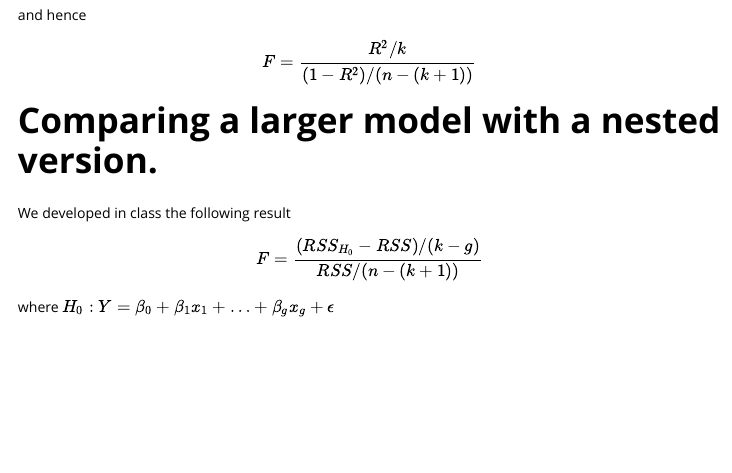
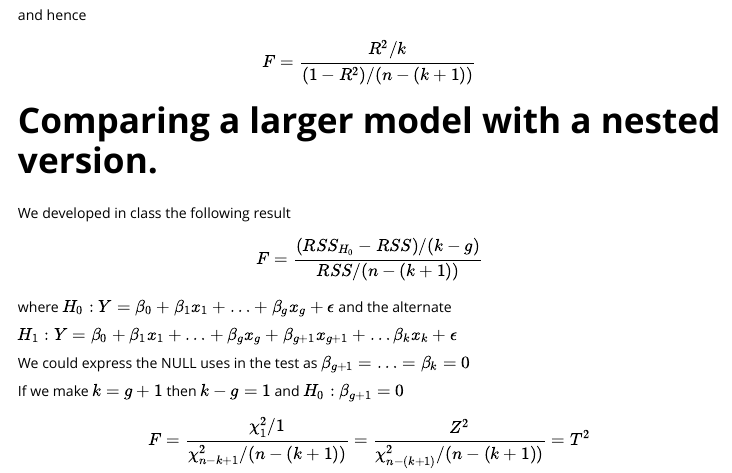
Before and after one commit to MATHSTATSOU/Intro2MLR, an R Markdown document (vignettes/F-stat.Rmd): the page in a window 1100 px wide, from 1110 px down. Rendered offline with R 4.5, knitr and Pandoc, with nearby package versions.

Commit message:
Added F=T^2 for special case

```diff
--- a/vignettes/F-stat.Rmd
+++ b/vignettes/F-stat.Rmd
@@ -81,4 +81,12 @@ We developed in class the following result
 
 $$F=\frac{(RSS_{H_0}-RSS)/(k-g)}{RSS/(n-(k+1))}$$
 
-where $H_0: Y=\beta_0 + \beta_1x_1 + \ldots + \beta_gx_g + \epsilon$
+where $H_0: Y=\beta_0 + \beta_1x_1 + \ldots + \beta_gx_g + \epsilon$ and the alternate
+
+$H_1: Y=\beta_0 + \beta_1x_1 + \ldots + \beta_gx_g + \beta_{g+1}x_{g+1}+\ldots \beta_kx_k+\epsilon$
+
+We could express the NULL uses in the test as $\beta_{g+1} =\ldots =\beta_k=0$
+
+If we make $k=g+1$ then $k-g=1$ and $H_0: \beta_{g+1}=0$
+
+$$F=\frac{\chi^2_1/1}{\chi^{2}_{n-{k+1}}/(n-(k+1))}=\frac{Z^2}{\chi^{2}_{n-(k+1)}/(n-(k+1))}=T^2$$
```
